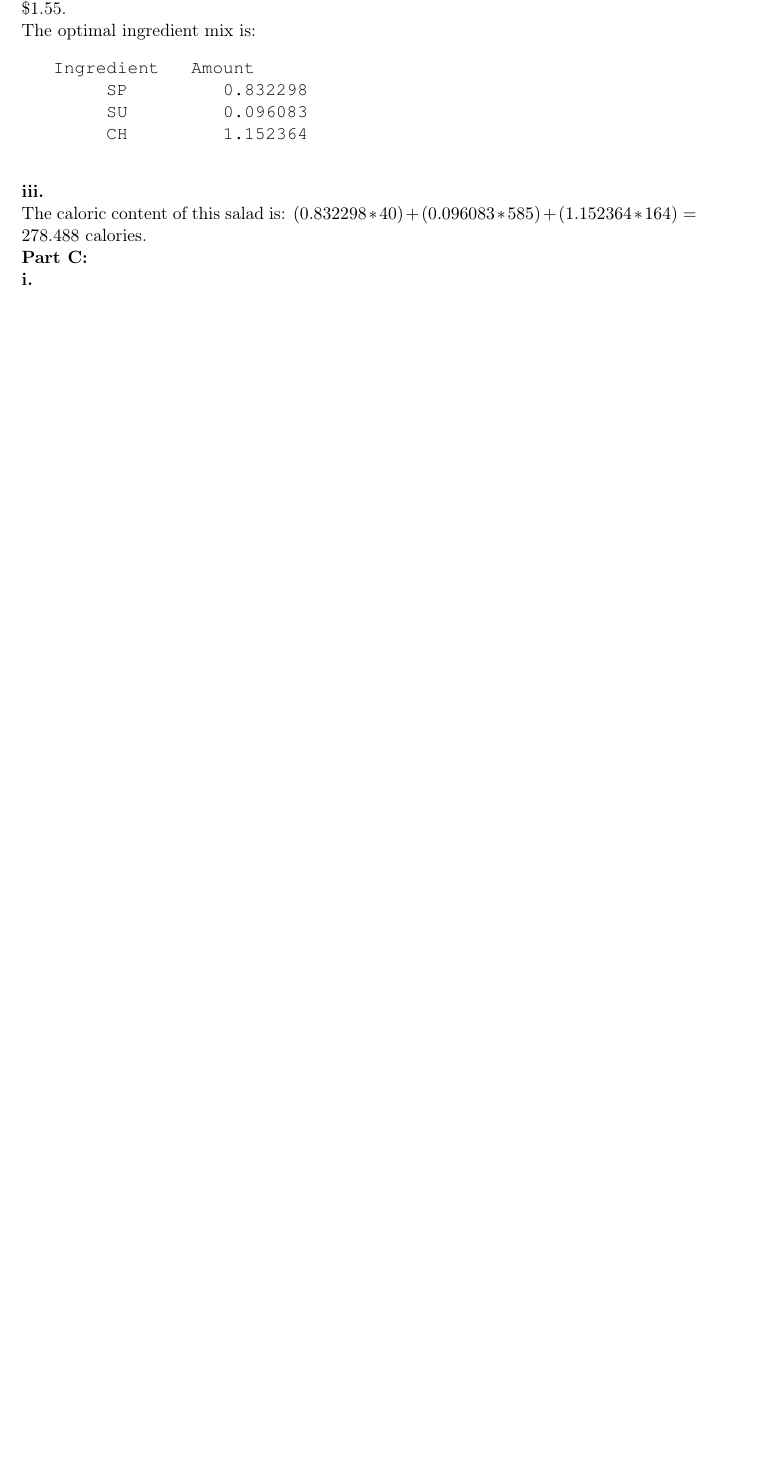
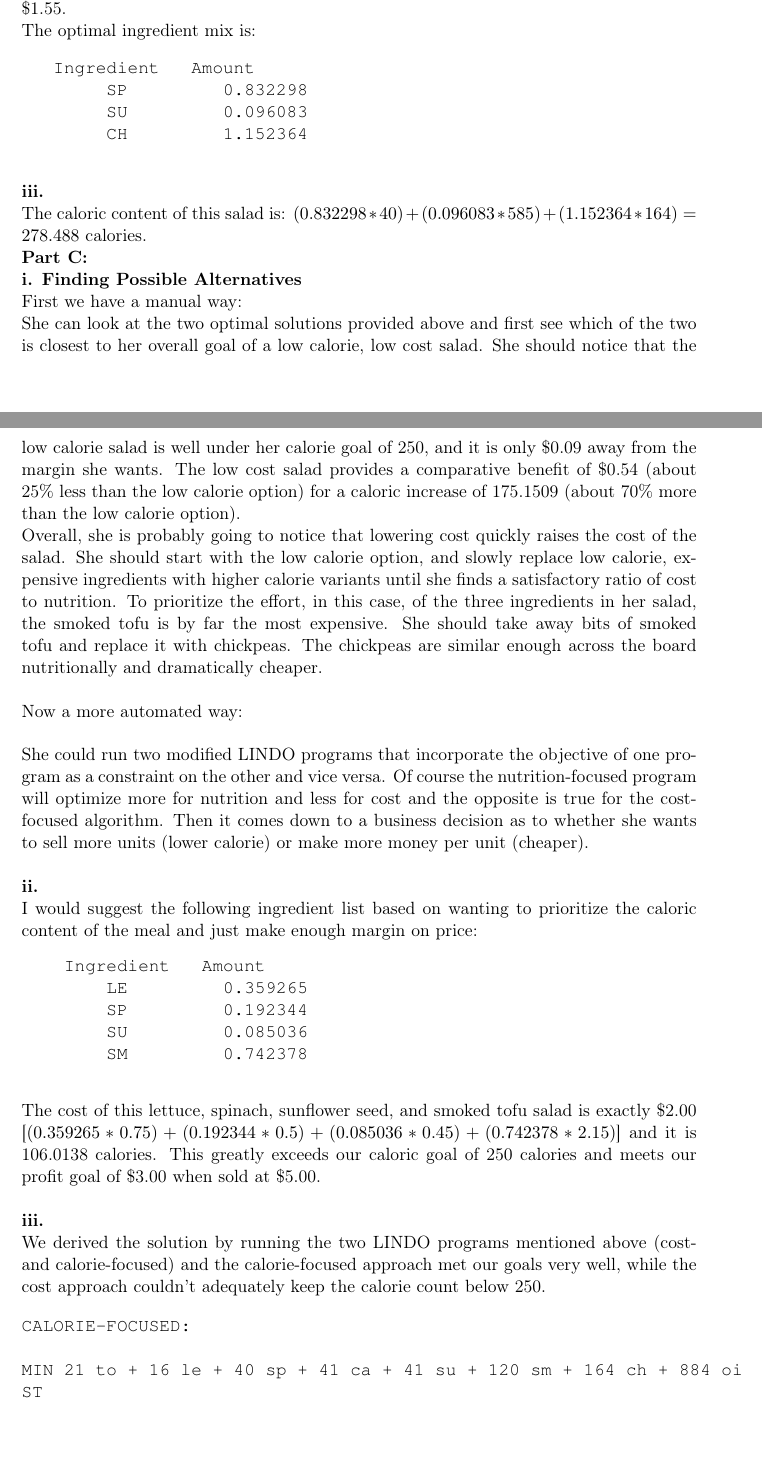
Before and after one commit to DeepOceanWaters/CS-325, a LaTeX document (projects/project3/project3.tex): part of page 15 of 24 before the commit and two parts of pages 15 and 16 of 26 after it, the two joined at a grey line, cut so that both start at the same text, the shorter picture padded with empty space. Compiled offline with pdfLaTeX.

Commit message:
Prob 2, Part C solution complete. PLEASE CHECK WHOLE DOC.

```diff
--- a/projects/project3/project3.tex
+++ b/projects/project3/project3.tex
@@ -645,11 +645,89 @@ The optimal ingredient mix is:
 
 \textbf{Part C:}
 
-    \textbf{i.}
+    \textbf{i. Finding Possible Alternatives}\newline
+    First we have a manual way:\newline
+    She can look at the two optimal solutions provided above and first see which of the two is closest to her overall goal of a low calorie, low cost salad. She should notice that the low calorie salad is well under her calorie goal of 250, and it is only \$0.09 away from the margin she wants. The low cost salad provides a comparative benefit of \$0.54 (about 25\% less than the low calorie option) for a caloric increase of 175.1509 (about 70\% more than the low calorie option).\newline
+    Overall, she is probably going to notice that lowering cost quickly raises the cost of the salad. She should start with the low calorie option, and slowly replace low calorie, expensive ingredients with higher calorie variants until she finds a satisfactory ratio of cost to nutrition. To prioritize the effort, in this case, of the three ingredients in her salad, the smoked tofu is by far the most expensive. She should take away bits of smoked tofu and replace it with chickpeas. The chickpeas are similar enough across the board nutritionally and dramatically cheaper.\newline
 
-    \textbf{ii.}
+    Now a more automated way:\newline
 
-    \textbf{iii.}
+    She could run two modified LINDO programs that incorporate the objective of one program as a constraint on the other and vice versa. Of course the nutrition-focused program will optimize more for nutrition and less for cost and the opposite is true for the cost-focused algorithm. Then it comes down to a business decision as to whether she wants to sell more units (lower calorie) or make more money per unit (cheaper).\newline
+
+    \textbf{ii.}\newline
+	I would suggest the following ingredient list based on wanting to prioritize the caloric content of the meal and just make enough margin on price:
+    \begin{verbatim}
+    Ingredient   Amount
+        LE         0.359265
+        SP         0.192344
+        SU         0.085036
+        SM         0.742378
+    \end{verbatim}
+
+	The cost of this lettuce, spinach, sunflower seed, and smoked tofu salad is exactly \$2.00 [$(0.359265*0.75)+(0.192344*0.5)+(0.085036*0.45)+(0.742378*2.15)$] and it is 106.0138 calories. This greatly exceeds our caloric goal of 250 calories and meets our profit goal of \$3.00 when sold at \$5.00.\newline
+
+    \textbf{iii.}\newline
+    We derived the solution by running the two LINDO programs mentioned above (cost- and calorie-focused) and the calorie-focused approach met our goals very well, while the cost approach couldn't adequately keep the calorie count below 250.
+
+    \begin{verbatim}
+CALORIE-FOCUSED:
+
+MIN 21 to + 16 le + 40 sp + 41 ca + 41 su + 120 sm + 164 ch + 884 oi
+ST
+   0.85 to + 1.62 le + 2.86 sp + 0.93 ca + 23.4 su + 16 sm + 9 ch >= 15
+   0.33 to + 0.20 le + 0.39 sp + 0.24 ca + 48.7 su + 5 sm + 2.6 ch + 100 oi >= 2
+   0.33 to + 0.20 le + 0.39 sp + 0.24 ca + 48.7 su + 5 sm + 2.6 ch + 100 oi <= 8
+   4.64 to + 2.37 le + 3.63 sp + 9.58 ca + 15 su + 3 sm + 27 ch >= 4
+   9 to + 28 le + 65 sp + 69 ca + 3.8 su + 120 sm + 78 ch <= 200
+   le + sp - .4le - .4sp - .4to - .4ca - .4su - .4sm - .4ch - .4oi >= 0
+   le > 0
+   sp > 0
+   to > 0
+   ca > 0
+   su > 0
+   sm > 0
+   ch > 0
+   oi > 0
+   1 to + .75 le + .5 sp + .5 ca + .45 su + 2.15 sm + .95 ch + 2 oi <= 2
+END
+
+ LP OPTIMUM FOUND AT STEP      1
+
+        OBJECTIVE FUNCTION VALUE
+
+        1)      106.0138
+
+  VARIABLE        VALUE          REDUCED COST
+        TO         0.000000         52.999741
+        LE         0.359265          0.000000
+        SP         0.192344          0.000000
+        CA         0.000000         56.100624
+        SU         0.085036          0.000000
+        SM         0.742378          0.000000
+        CH         0.000000         92.476135
+        OI         0.000000       1493.750610
+
+
+       ROW   SLACK OR SURPLUS     DUAL PRICES
+        2)         0.000000        -14.010375
+        3)         6.000000          0.000000
+        4)         0.000000          5.370244
+        5)         1.052338          0.000000
+        6)        88.029716          0.000000
+        7)         0.000000        -28.866138
+        8)         0.359265          0.000000
+        9)         0.192344          0.000000
+       10)         0.000000          0.000000
+       11)         0.000000          0.000000
+       12)         0.085036          0.000000
+       13)         0.742378          0.000000
+       14)         0.000000          0.000000
+       15)         0.000000          0.000000
+       16)         0.000000         30.589922
+
+ NO. ITERATIONS=       1
+
+    \end{verbatim}
 
 \section{Problem 3}
 \textbf{Part A:}
```
Also changed, not shown: projects/project3/project3.pdf, 3 other files.
